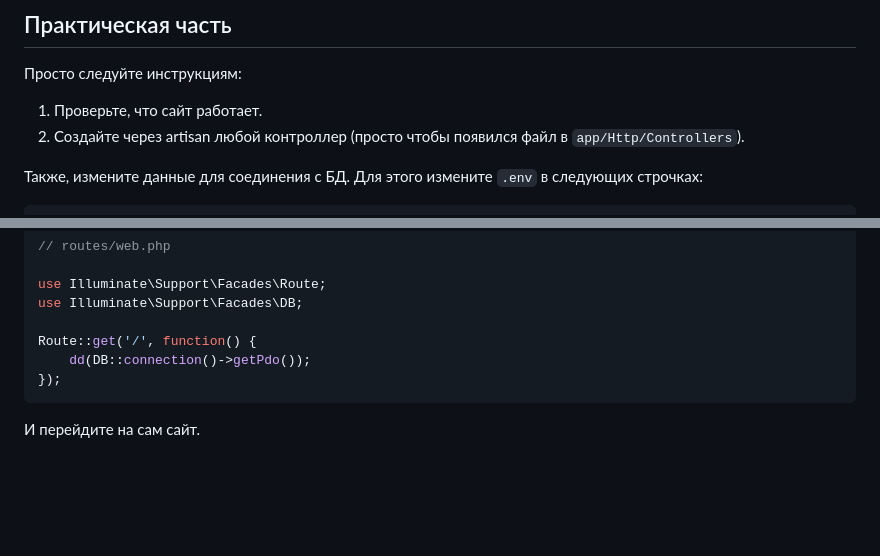
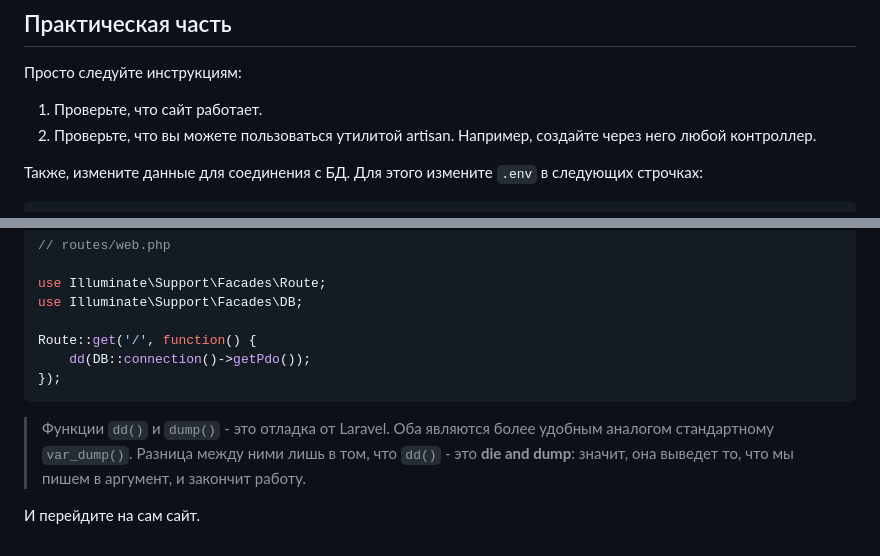
Before and after one commit to iXorr/laravel-guides, a Markdown page: README.md, 2 parts joined by grey strips. Rendered like a GitHub page; blank space fills up the shorter version.

Commit message:
Revise README instructions for controller creation
Updated instructions for creating a controller and clarified the use of dd() and dump() functions.

````diff
--- a/README.md
+++ b/README.md
@@ -60,7 +60,7 @@ C:\OSPanel\modules\PHP\PHP_8.1\php.exe artisan make:controller ExampleController
 Просто следуйте инструкциям:
 
 1. Проверьте, что сайт работает.
-2. Создайте через artisan любой контроллер (просто чтобы появился файл в ``app/Http/Controllers``).
+2. Проверьте, что вы можете пользоваться утилитой artisan. Например, создайте через него любой контроллер.
 
 Также, измените данные для соединения с БД. Для этого измените ``.env`` в следующих строчках:
 ```
@@ -88,4 +88,6 @@ Route::get('/', function() {
 });
 ```
 
+> Функции ``dd()`` и ``dump()`` - это отладка от Laravel. Оба являются более удобным аналогом стандартному ``var_dump()``. Разница между ними лишь в том, что ``dd()`` - это **die and dump**: значит, она выведет то, что мы пишем в аргумент, и закончит работу.
+
 И перейдите на сам сайт.
````
